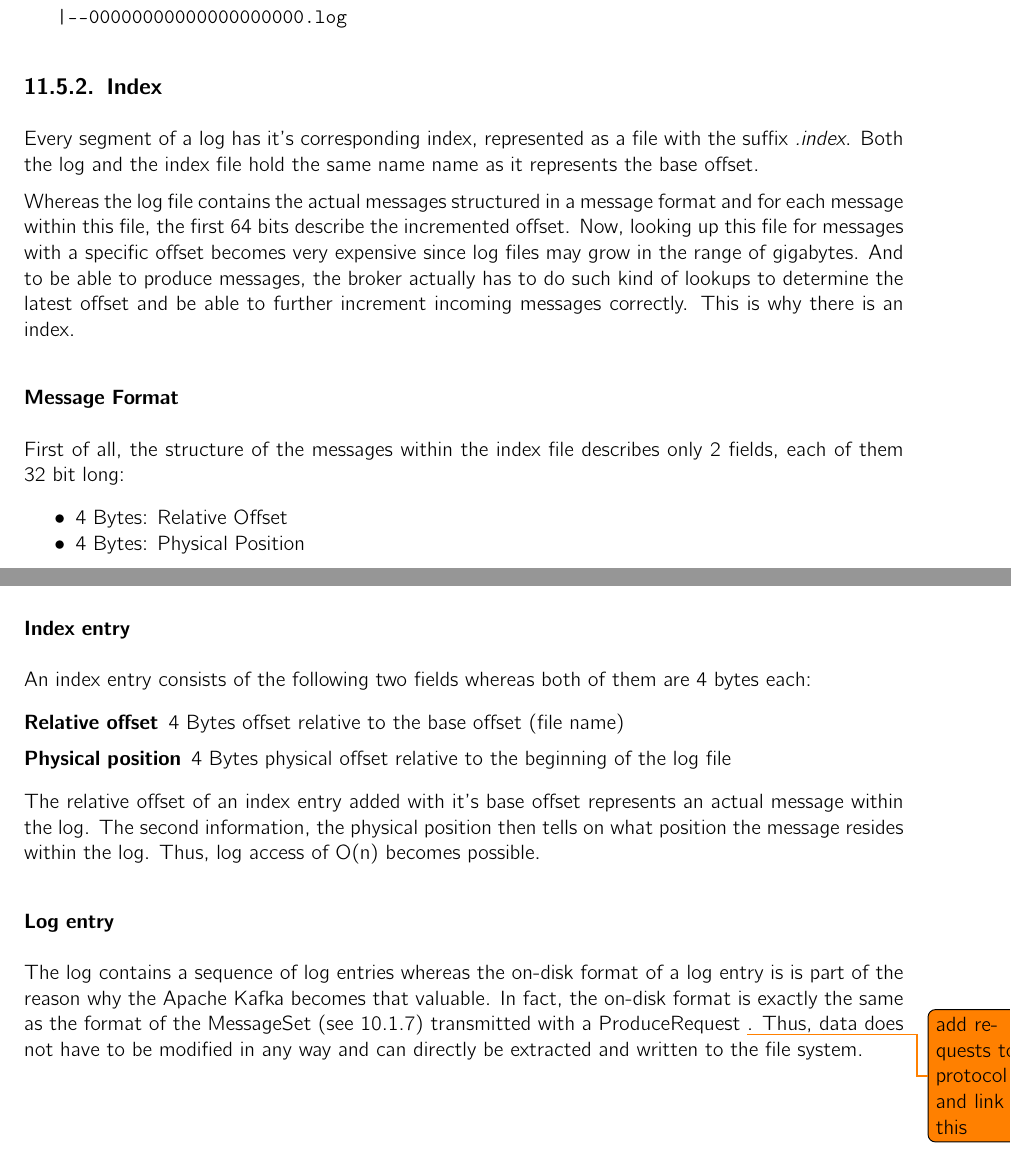
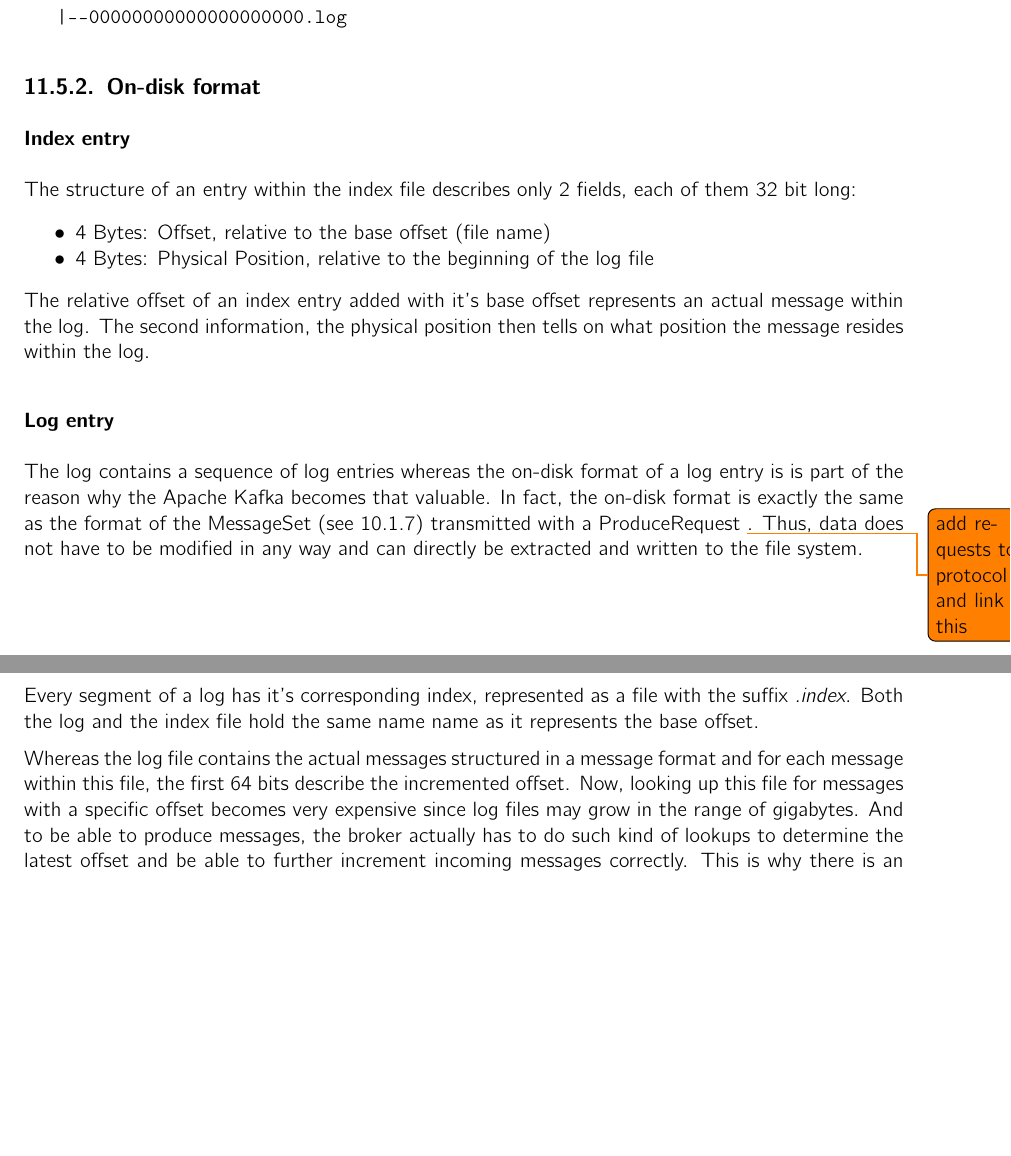
Before and after one commit to hmb-ba/doc, a LaTeX thesis (documentation.tex, which reads implementation_broker.tex): two parts of pages 71 and 72 of 88, joined at a grey line, cut so that both start at the same text, the shorter picture padded with empty space. Compiled offline with pdfLaTeX.

Commit message:
resolved ondisk-format vs index duplicates

```diff
--- a/implementation_broker.tex
+++ b/implementation_broker.tex
@@ -537,6 +537,32 @@ log
    |--00000000000000000000.log
 \end{verbatim}
 
+\subsection{On-disk format}
+
+\subsubsection{Index entry}
+
+The structure of an entry within the index file describes only 2 fields, each of
+them 32 bit long:
+
+\begin{itemize}
+    \item 4 Bytes: Offset, relative to the base offset (file name)
+    \item 4 Bytes: Physical Position, relative to the beginning of the log file
+\end{itemize}
+
+The relative offset of an index entry added with it's base offset represents an
+actual message within the log. The second information, the physical position
+then tells on what position the message resides within the log.
+
+\subsubsection{Log entry}
+
+The log contains a sequence of log entries whereas the on-disk format of a log
+entry is is part of the reason why the Apache Kafka becomes that valuable. In
+fact, the on-disk format is exactly the same as the format of the MessageSet
+(see \ref{impl-protocol-types-data}) transmitted with a ProduceRequest
+\todo{add requests to protocol and link this}. Thus, data does not have to be
+modified in any way and can directly be extracted and written to the file
+system.
+
 
 \subsection{Index}
 
@@ -551,16 +577,6 @@ offset becomes very expensive since log files may grow in the range of gigabytes
 And to be able to produce messages, the broker actually has to do such kind of
 lookups to determine the latest offset and be able to further increment
 incoming messages correctly. This is why there is an index.
-
-\subsubsection{Message Format}
-
-First of all, the structure of the messages within the index file describes
-only 2 fields, each of them 32 bit long:
-
-\begin{itemize}
-  \item 4 Bytes: Relative Offset
-  \item 4 Bytes: Physical Position
-\end{itemize}
 
 As described before, the file name represents the base offset. In contrast to
 the log, where the offset is incremented for each message, the messages within
@@ -595,29 +611,6 @@ closest message to wanted message within the log -- and this is valuable. While
 the interval of index creation is fixed at a certain amount of bytes, a lookup
 of the actual log message, given the position of the closest indexed message
 will result in time complexity of O(1).
-
-\subsection{On-disk format}
-\subsubsection{Index entry}
-An index entry consists of the following two fields whereas both of them are 4 bytes each:
-
-\begin{description}
-    \item[Relative offset] 4 Bytes offset relative to the base offset (file name)
-    \item[Physical position] 4 Bytes physical offset relative to the beginning of the log file
-\end{description}
-
-The relative offset of an index entry added with it's base offset represents an
-actual message within the log. The second information, the physical position then tells on what
-position the message resides within the log. Thus, log access of O(n) becomes possible.
-
-\subsubsection{Log entry}
-
-The log contains a sequence of log entries whereas the on-disk format of a log
-entry is is part of the reason why the Apache Kafka becomes that valuable. In
-fact, the on-disk format is exactly the same as the format of the MessageSet
-(see \ref{impl-protocol-types-data}) transmitted with a ProduceRequest
-\todo{add requests to protocol and link this}. Thus, data does not have to be
-modified in any way and can directly be extracted and written to the file
-system.
 
 \subsection{Types}
 
```
